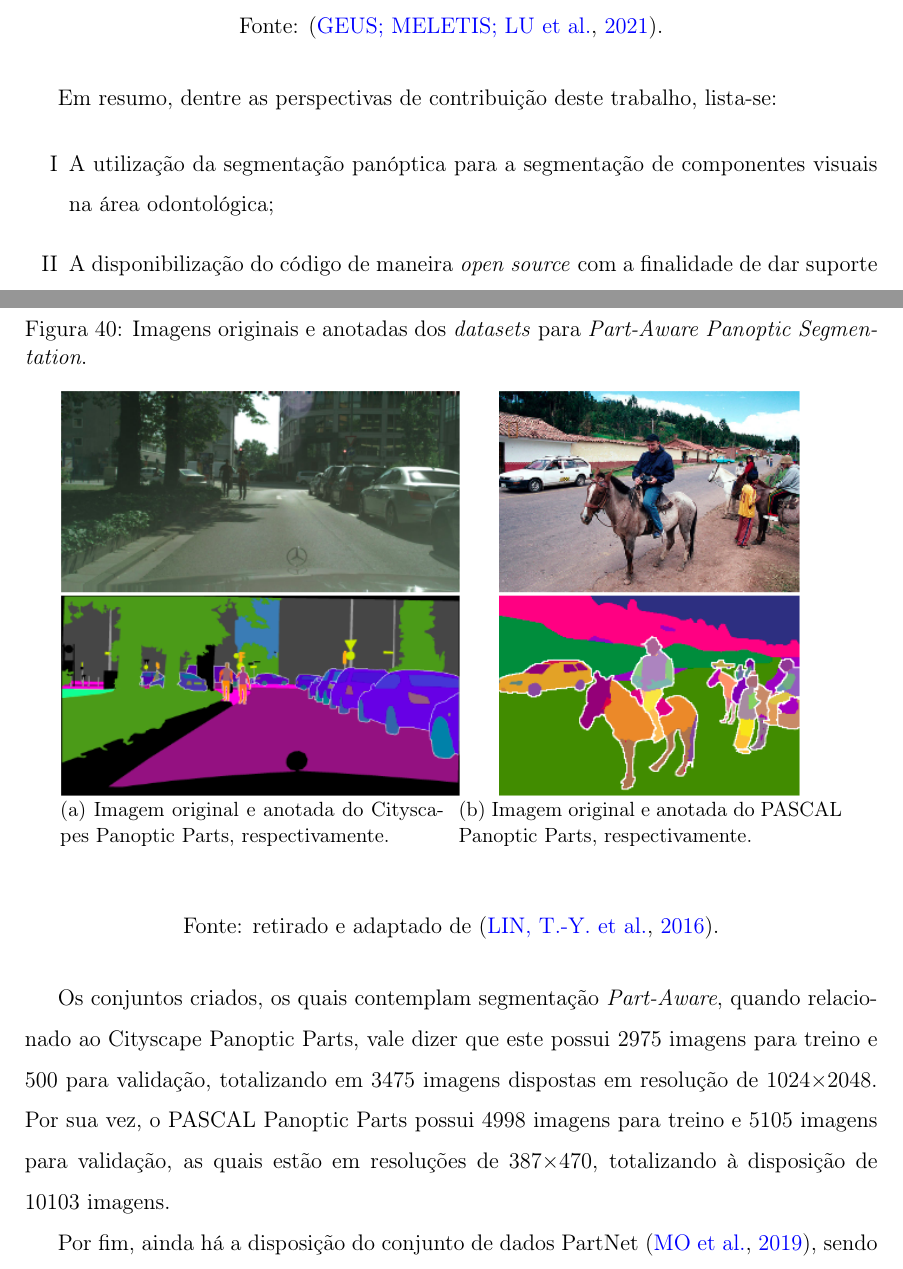
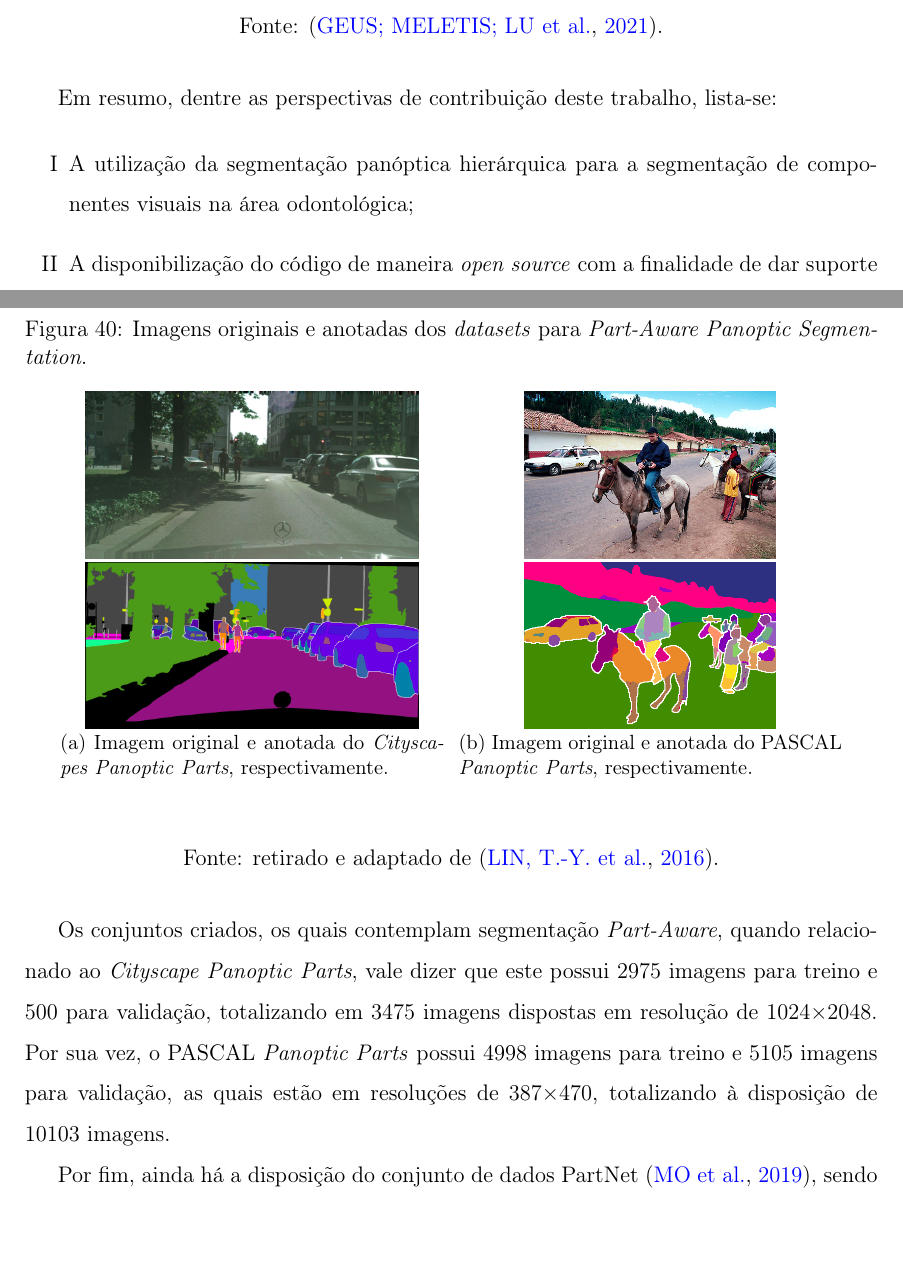
Before and after one commit to Lucs1590/qualification-computer-science-unesp, a LaTeX document (main.tex, which reads proposal.tex): two parts of pages 68 and 72 of 99, joined at a grey line, cut so that both start at the same text. Compiled offline with pdfLaTeX.

Commit message:
feat: some tweaks.

```diff
--- a/proposal.tex
+++ b/proposal.tex
@@ -28,7 +28,7 @@ Sendo assim, este trabalho tem como objetivo aplicar técnicas de segmentação
 Em resumo, dentre as perspectivas de contribuição deste trabalho, lista-se:
 
 \begin{enumerate}[I]
-  \item A utilização da segmentação panóptica para a segmentação de componentes visuais na área odontológica;
+  \item A utilização da segmentação panóptica hierárquica para a segmentação de componentes visuais na área odontológica;
   \item A disponibilização do código de maneira \textit{open source} com a finalidade de dar suporte aos trabalhos na área de \textit{part-aware panoptica segmentation}.
   \item A avaliação e adaptação (caso necessário) de uma ferramenta que auxilie a anotação de imagens com técnicas de segmentação;
   \item A aplicação da técnica \textit{block-based pca} na camada de \textit{pooling} dos modelos base para a segmentação panóptica.
@@ -94,15 +94,15 @@ O conteúdo dos conjuntos PASCAL Panoptic Parts e Cityscapes Panoptic Parts fora
    \label{proposal:dataset:fig:1}
     \begin{subfigure}[t]{0.45\textwidth}
         \centering
-        \includegraphics[height=3in]{recursos/imagens/proposal/city.png}
-        \caption{Imagem original e anotada do Cityscapes Panoptic Parts, respectivamente.}
+        \includegraphics[height=2.5in]{recursos/imagens/proposal/city.png}
+        \caption{Imagem original e anotada do \textit{Cityscapes Panoptic Parts}, respectivamente.}
         \label{proposal:dataset:fig:1.1}
     \end{subfigure}%
     ~
     \begin{subfigure}[t]{0.45\textwidth}
         \centering
-        \includegraphics[height=3in]{recursos/imagens/proposal/pascal.png}
-        \caption{Imagem original e anotada do PASCAL Panoptic Parts, respectivamente.}
+        \includegraphics[height=2.5in]{recursos/imagens/proposal/pascal.png}
+        \caption{Imagem original e anotada do PASCAL \textit{Panoptic Parts}, respectivamente.}
         \label{proposal:dataset:fig:1.2}
     \end{subfigure}%
 
@@ -111,7 +111,7 @@ O conteúdo dos conjuntos PASCAL Panoptic Parts e Cityscapes Panoptic Parts fora
 \end{figure}
 
 
-Os conjuntos criados, os quais contemplam segmentação \textit{Part-Aware}, quando relacionado ao Cityscape Panoptic Parts, vale dizer que este possui 2975 imagens para treino e 500 para validação, totalizando em 3475 imagens dispostas em resolução de 1024×2048. Por sua vez, o PASCAL Panoptic Parts possui 4998 imagens para treino e  5105 imagens para validação, as quais estão em resoluções de 387×470, totalizando à disposição de 10103 imagens.
+Os conjuntos criados, os quais contemplam segmentação \textit{Part-Aware}, quando relacionado ao \textit{Cityscape Panoptic Parts}, vale dizer que este possui 2975 imagens para treino e 500 para validação, totalizando em 3475 imagens dispostas em resolução de 1024×2048. Por sua vez, o PASCAL \textit{Panoptic Parts} possui 4998 imagens para treino e  5105 imagens para validação, as quais estão em resoluções de 387×470, totalizando à disposição de 10103 imagens.
 
 Por fim, ainda há a disposição do conjunto de dados PartNet \cite{mo2019}, sendo que este abrange a anotação de 573585 partes de instancias, realizando a cobertura de 24 categorias de objetos, as quais também podem ser úteis para agregar ao projeto.
 
```
Also changed, not shown: panoptic_seg.tex (+1 -1 lines), semantic_seg.tex (+1 -1 lines), recursos/imagens/proposal/estrutura.png, proposal.tex (10 more changed lines).
